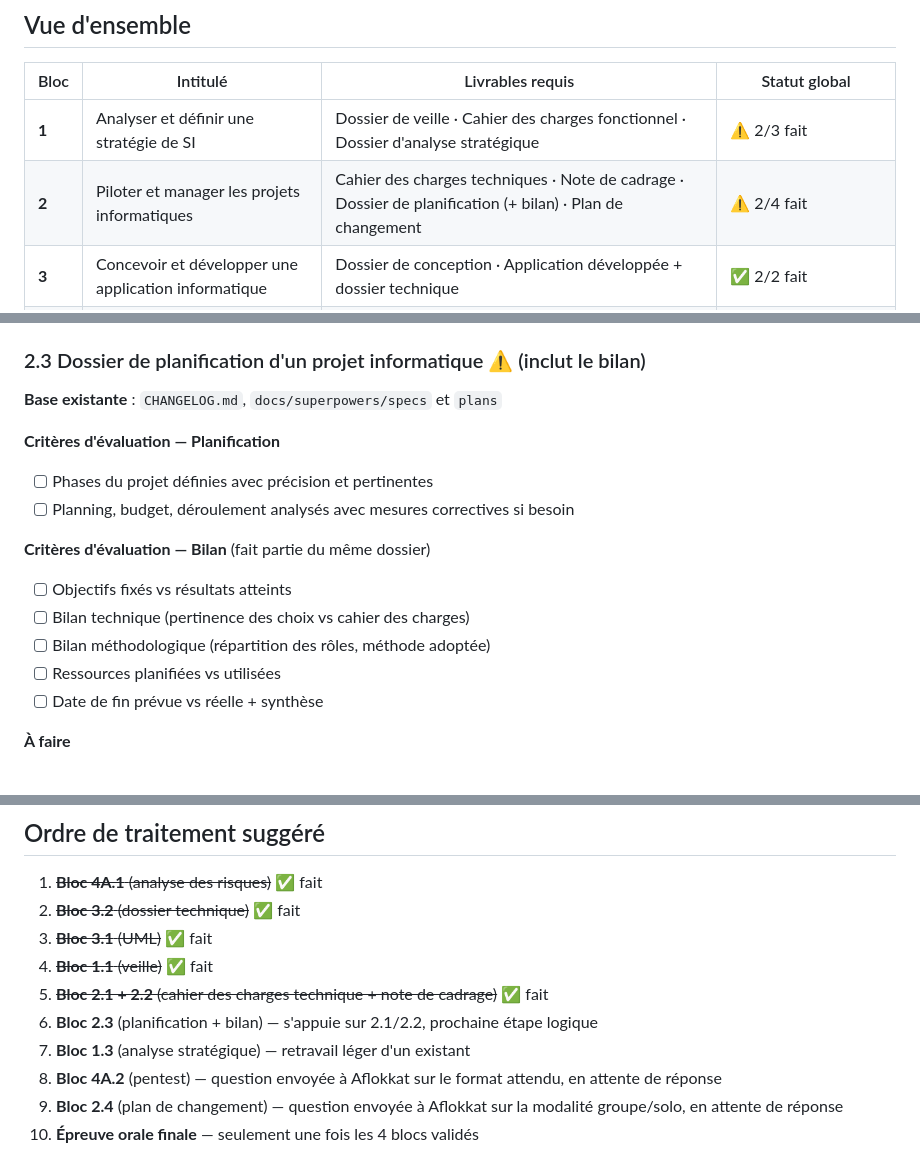
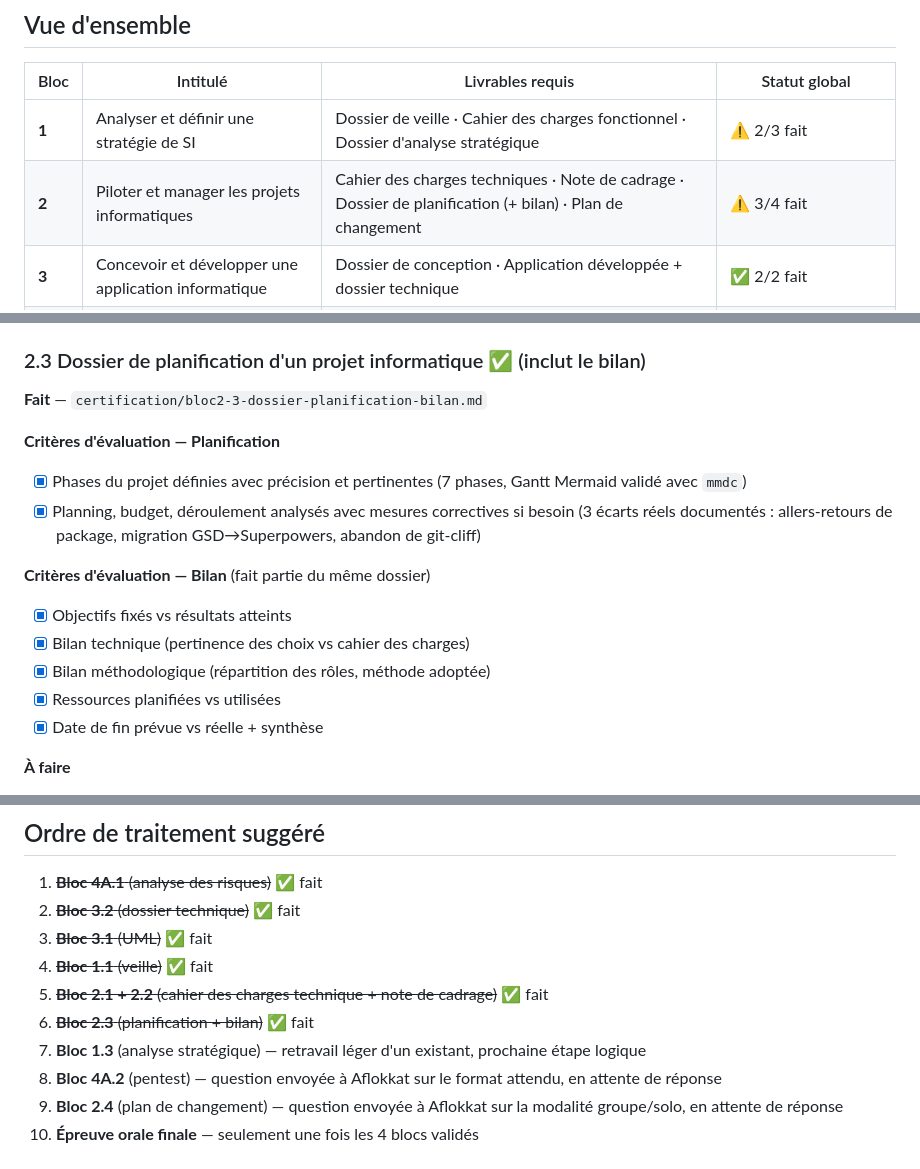
Before and after one commit to St4r4x/restaurant-analytics, a Markdown page: CHECKLIST.md, 3 parts joined by grey strips. Drawn GitHub-style.

```diff
--- a/CHECKLIST.md
+++ b/CHECKLIST.md
@@ -24,7 +24,7 @@ La certification est découpée en **4 blocs de compétences** (3 communs + 1 op
 | Bloc | Intitulé | Livrables requis | Statut global |
 |---|---|---|---|
 | **1** | Analyser et définir une stratégie de SI | Dossier de veille · Cahier des charges fonctionnel · Dossier d'analyse stratégique | ⚠️ 2/3 fait |
-| **2** | Piloter et manager les projets informatiques | Cahier des charges techniques · Note de cadrage · Dossier de planification (+ bilan) · Plan de changement | ⚠️ 2/4 fait |
+| **2** | Piloter et manager les projets informatiques | Cahier des charges techniques · Note de cadrage · Dossier de planification (+ bilan) · Plan de changement | ⚠️ 3/4 fait |
 | **3** | Concevoir et développer une application informatique | Dossier de conception · Application développée + dossier technique | ✅ 2/2 fait |
 | **4A** | Manager la cybersécurité (option choisie) | Dossier d'analyse des risques SI · Simulation de hacking/pentest | ⚠️ 1/2 fait |
 | **—** | Épreuve orale finale | Diaporama + présentation 30 min devant jury | ❌ à préparer une fois les 4 blocs validés |
@@ -83,19 +83,19 @@ La certification est découpée en **4 blocs de compétences** (3 communs + 1 op
 - [x] Risques projet + solutions de contournement
 - [x] Ressources et délais (reconstitués depuis `CHANGELOG.md`)
 
-### 2.3 Dossier de planification d'un projet informatique ⚠️ (inclut le bilan)
-**Base existante** : `CHANGELOG.md`, `docs/superpowers/specs` et `plans`
+### 2.3 Dossier de planification d'un projet informatique ✅ (inclut le bilan)
+**Fait** — `certification/bloc2-3-dossier-planification-bilan.md`
 
 **Critères d'évaluation — Planification**
-- [ ] Phases du projet définies avec précision et pertinentes
-- [ ] Planning, budget, déroulement analysés avec mesures correctives si besoin
+- [x] Phases du projet définies avec précision et pertinentes (7 phases, Gantt Mermaid validé avec `mmdc`)
+- [x] Planning, budget, déroulement analysés avec mesures correctives si besoin (3 écarts réels documentés : allers-retours de package, migration GSD→Superpowers, abandon de git-cliff)
 
 **Critères d'évaluation — Bilan** (fait partie du même dossier)
-- [ ] Objectifs fixés vs résultats atteints
-- [ ] Bilan technique (pertinence des choix vs cahier des charges)
-- [ ] Bilan méthodologique (répartition des rôles, méthode adoptée)
-- [ ] Ressources planifiées vs utilisées
-- [ ] Date de fin prévue vs réelle + synthèse
+- [x] Objectifs fixés vs résultats atteints
+- [x] Bilan technique (pertinence des choix vs cahier des charges)
+- [x] Bilan méthodologique (répartition des rôles, méthode adoptée)
+- [x] Ressources planifiées vs utilisées
+- [x] Date de fin prévue vs réelle + synthèse
 
 **À faire**
 - [ ] Reconstituer les phases a posteriori depuis le CHANGELOG (v2.0 → v2.2.x) en planning/Gantt simplifié
@@ -170,8 +170,8 @@ La certification est découpée en **4 blocs de compétences** (3 communs + 1 op
 3. ~~**Bloc 3.1** (UML)~~ ✅ fait
 4. ~~**Bloc 1.1** (veille)~~ ✅ fait
 5. ~~**Bloc 2.1 + 2.2** (cahier des charges technique + note de cadrage)~~ ✅ fait
-6. **Bloc 2.3** (planification + bilan) — s'appuie sur 2.1/2.2, prochaine étape logique
-7. **Bloc 1.3** (analyse stratégique) — retravail léger d'un existant
+6. ~~**Bloc 2.3** (planification + bilan)~~ ✅ fait
+7. **Bloc 1.3** (analyse stratégique) — retravail léger d'un existant, prochaine étape logique
 8. **Bloc 4A.2** (pentest) — question envoyée à Aflokkat sur le format attendu, en attente de réponse
 9. **Bloc 2.4** (plan de changement) — question envoyée à Aflokkat sur la modalité groupe/solo, en attente de réponse
 10. **Épreuve orale finale** — seulement une fois les 4 blocs validés
```
Also changed, not shown: certification/bloc2-3-dossier-planification-bilan.md (added, +101 -0 lines).
